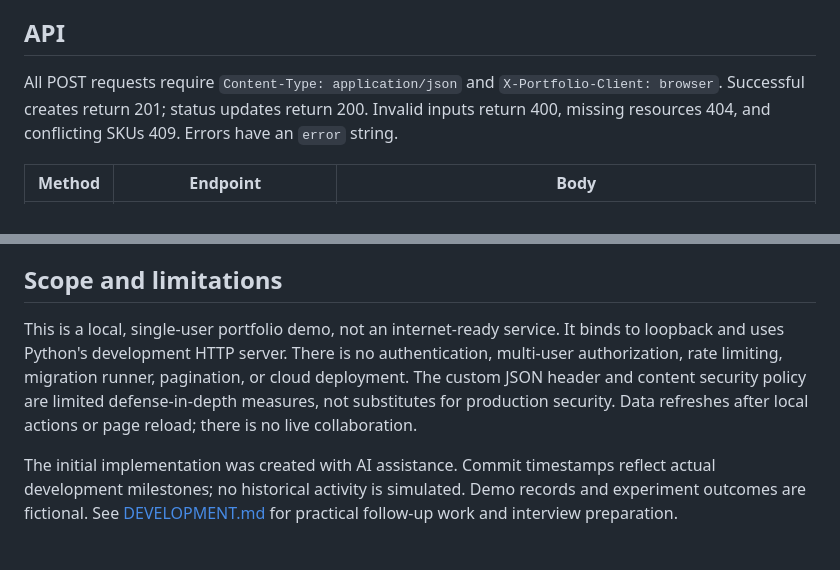
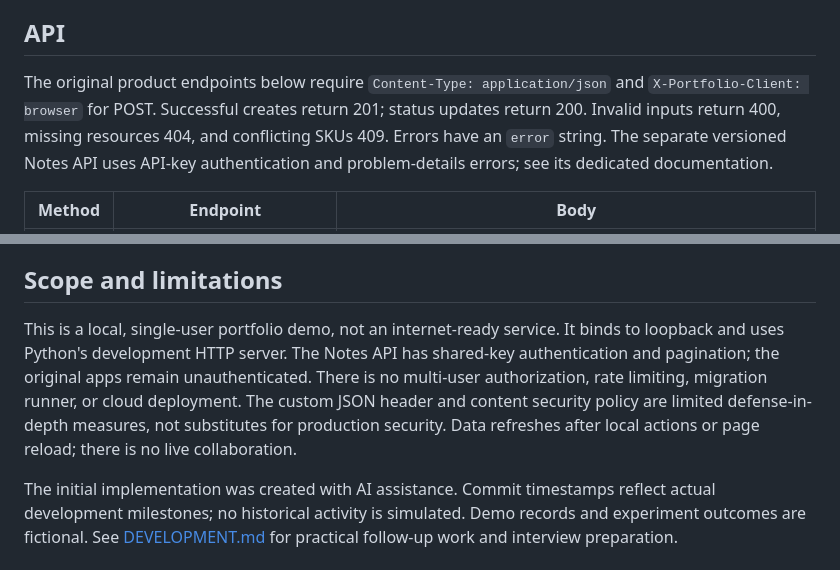
Before and after one commit to Michaelhoang8/portfolio-lab, a Markdown page: README.md, 2 parts joined by grey strips. GitHub-like rendering.

```diff
--- a/README.md
+++ b/README.md
@@ -75,7 +78,7 @@ The UI uses escaped text, native labeled controls, live status messages, disable
 
 ## API
 
-All POST requests require `Content-Type: application/json` and `X-Portfolio-Client: browser`. Successful creates return 201; status updates return 200. Invalid inputs return 400, missing resources 404, and conflicting SKUs 409. Errors have an `error` string.
+The original product endpoints below require `Content-Type: application/json` and `X-Portfolio-Client: browser` for POST. Successful creates return 201; status updates return 200. Invalid inputs return 400, missing resources 404, and conflicting SKUs 409. Errors have an `error` string. The separate versioned Notes API uses API-key authentication and problem-details errors; see its dedicated documentation.
 
 | Method | Endpoint | Body |
 | --- | --- | --- |
@@ -90,6 +93,6 @@ Counts must be integers; visitors must be positive and conversions cannot exceed
 
 ## Scope and limitations
 
-This is a local, single-user portfolio demo, not an internet-ready service. It binds to loopback and uses Python's development HTTP server. There is no authentication, multi-user authorization, rate limiting, migration runner, pagination, or cloud deployment. The custom JSON header and content security policy are limited defense-in-depth measures, not substitutes for production security. Data refreshes after local actions or page reload; there is no live collaboration.
+This is a local, single-user portfolio demo, not an internet-ready service. It binds to loopback and uses Python's development HTTP server. The Notes API has shared-key authentication and pagination; the original apps remain unauthenticated. There is no multi-user authorization, rate limiting, migration runner, or cloud deployment. The custom JSON header and content security policy are limited defense-in-depth measures, not substitutes for production security. Data refreshes after local actions or page reload; there is no live collaboration.
 
 The initial implementation was created with AI assistance. Commit timestamps reflect actual development milestones; no historical activity is simulated. Demo records and experiment outcomes are fictional. See [DEVELOPMENT.md](DEVELOPMENT.md) for practical follow-up work and interview preparation.
```
Also changed, not shown: other parts of README.md (+5 -2 lines), docs/REST_API.md (added, +73 -0 lines), docs/rest-studio.png (added), 1 other file.
